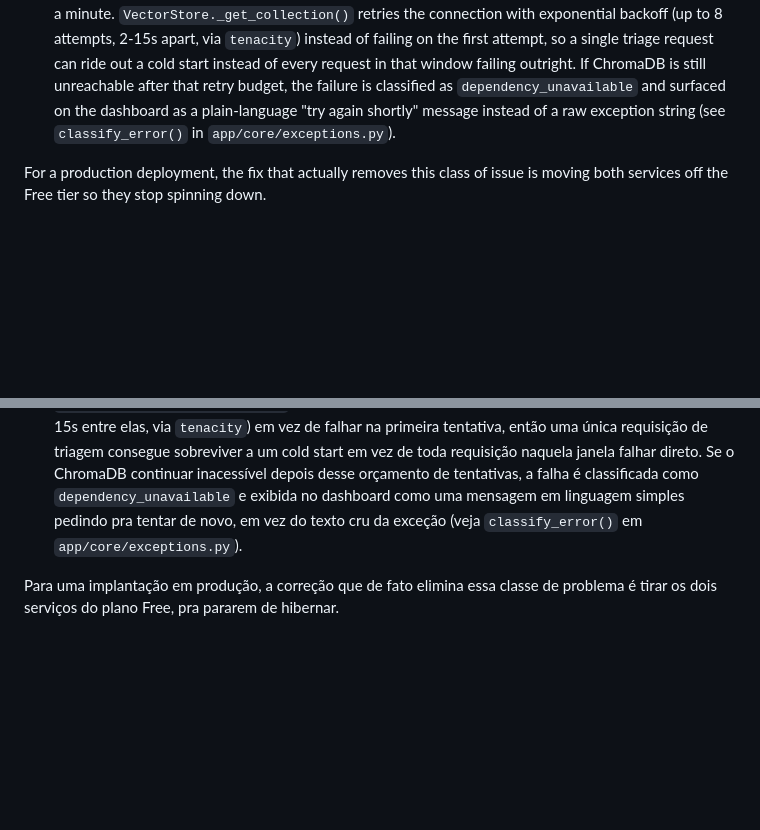
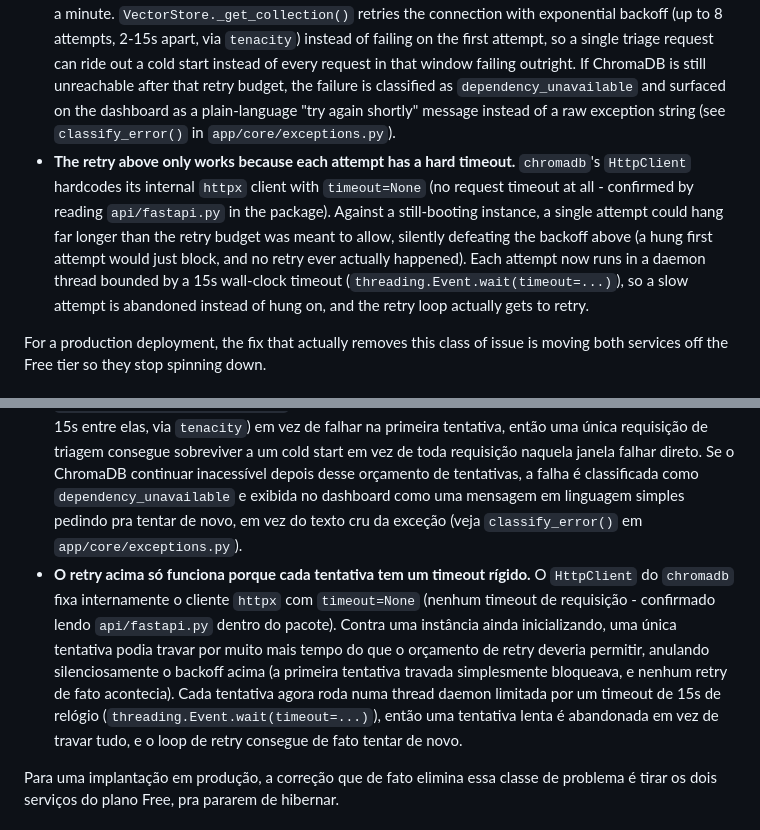
Before and after one commit to ioott/Automated-Log-Triager, a Markdown page: README.md, 2 parts joined by grey strips. Drawn GitHub-style; blank space fills up the shorter version.

Commit message:
docs: document the hardcoded chromadb timeout=None issue and the fix

```diff
--- a/README.md
+++ b/README.md
@@ -80,6 +80,7 @@ Both services here run on Render's **Free** tier, which spins down after ~15 min
 
 - **The knowledge base gets wiped on every ChromaDB restart.** Since there's no persistent disk, the `known_errors` collection is empty every time the ChromaDB container comes back up - independently of whether the API process itself restarted. `ensure_seeded()` (`app/core/seed_data.py`) re-checks and re-populates the collection both on API startup and before every triage request, so a freshly-restarted ChromaDB instance gets transparently reseeded instead of silently returning "no match" from RAG.
 - **Cold starts can take longer than they look like they should.** Waking a sleeping Free instance means Render provisioning a container (~30-50s) *plus* Chroma re-downloading and initializing its default embedding model from scratch, since nothing persists across restarts - in practice this can run well past a minute. `VectorStore._get_collection()` retries the connection with exponential backoff (up to 8 attempts, 2-15s apart, via `tenacity`) instead of failing on the first attempt, so a single triage request can ride out a cold start instead of every request in that window failing outright. If ChromaDB is still unreachable after that retry budget, the failure is classified as `dependency_unavailable` and surfaced on the dashboard as a plain-language "try again shortly" message instead of a raw exception string (see `classify_error()` in `app/core/exceptions.py`).
+- **The retry above only works because each attempt has a hard timeout.** `chromadb`'s `HttpClient` hardcodes its internal `httpx` client with `timeout=None` (no request timeout at all - confirmed by reading `api/fastapi.py` in the package). Against a still-booting instance, a single attempt could hang far longer than the retry budget was meant to allow, silently defeating the backoff above (a hung first attempt would just block, and no retry ever actually happened). Each attempt now runs in a daemon thread bounded by a 15s wall-clock timeout (`threading.Event.wait(timeout=...)`), so a slow attempt is abandoned instead of hung on, and the retry loop actually gets to retry.
 
 For a production deployment, the fix that actually removes this class of issue is moving both services off the Free tier so they stop spinning down.
 
@@ -166,6 +167,7 @@ Os dois serviços aqui rodam no plano **Free** do Render, que hiberna após ~15
 
 - **A base de conhecimento é apagada a cada restart do ChromaDB.** Como não há disco persistente, a collection `known_errors` fica vazia toda vez que o container do ChromaDB volta - independente de o processo da API ter reiniciado ou não. O `ensure_seeded()` (`app/core/seed_data.py`) reverifica e repopula a collection tanto no startup da API quanto antes de cada requisição de triagem, então uma instância do ChromaDB recém-reiniciada é re-semeada de forma transparente em vez de simplesmente devolver "sem correspondência" no RAG.
 - **Cold starts podem demorar mais do que parecem.** Acordar uma instância Free adormecida significa o Render provisionar um container (~30-50s) *mais* o Chroma rebaixar e inicializar do zero seu modelo de embedding padrão, já que nada persiste entre reinícios - na prática isso pode passar bem de um minuto. `VectorStore._get_collection()` tenta reconectar com backoff exponencial (até 8 tentativas, de 2 a 15s entre elas, via `tenacity`) em vez de falhar na primeira tentativa, então uma única requisição de triagem consegue sobreviver a um cold start em vez de toda requisição naquela janela falhar direto. Se o ChromaDB continuar inacessível depois desse orçamento de tentativas, a falha é classificada como `dependency_unavailable` e exibida no dashboard como uma mensagem em linguagem simples pedindo pra tentar de novo, em vez do texto cru da exceção (veja `classify_error()` em `app/core/exceptions.py`).
+- **O retry acima só funciona porque cada tentativa tem um timeout rígido.** O `HttpClient` do `chromadb` fixa internamente o cliente `httpx` com `timeout=None` (nenhum timeout de requisição - confirmado lendo `api/fastapi.py` dentro do pacote). Contra uma instância ainda inicializando, uma única tentativa podia travar por muito mais tempo do que o orçamento de retry deveria permitir, anulando silenciosamente o backoff acima (a primeira tentativa travada simplesmente bloqueava, e nenhum retry de fato acontecia). Cada tentativa agora roda numa thread daemon limitada por um timeout de 15s de relógio (`threading.Event.wait(timeout=...)`), então uma tentativa lenta é abandonada em vez de travar tudo, e o loop de retry consegue de fato tentar de novo.
 
 Para uma implantação em produção, a correção que de fato elimina essa classe de problema é tirar os dois serviços do plano Free, pra pararem de hibernar.
 
```
